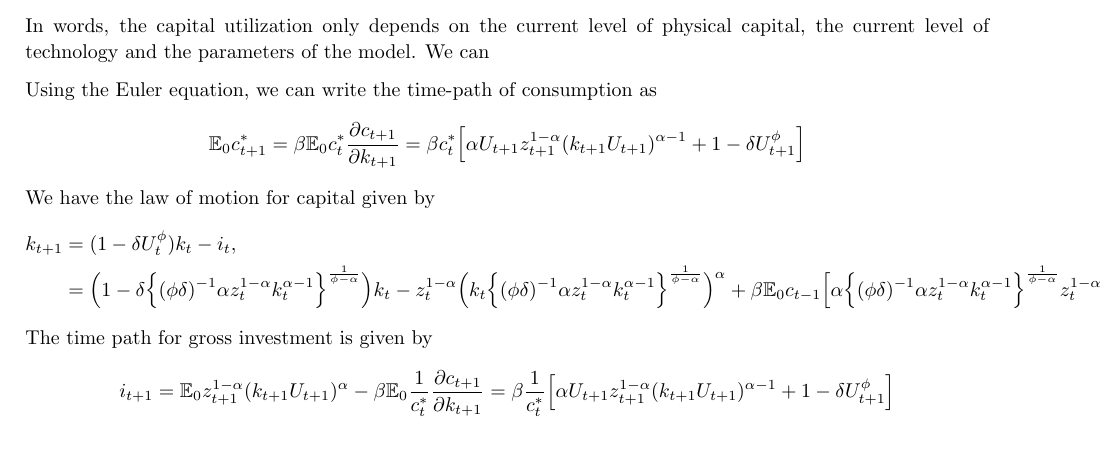
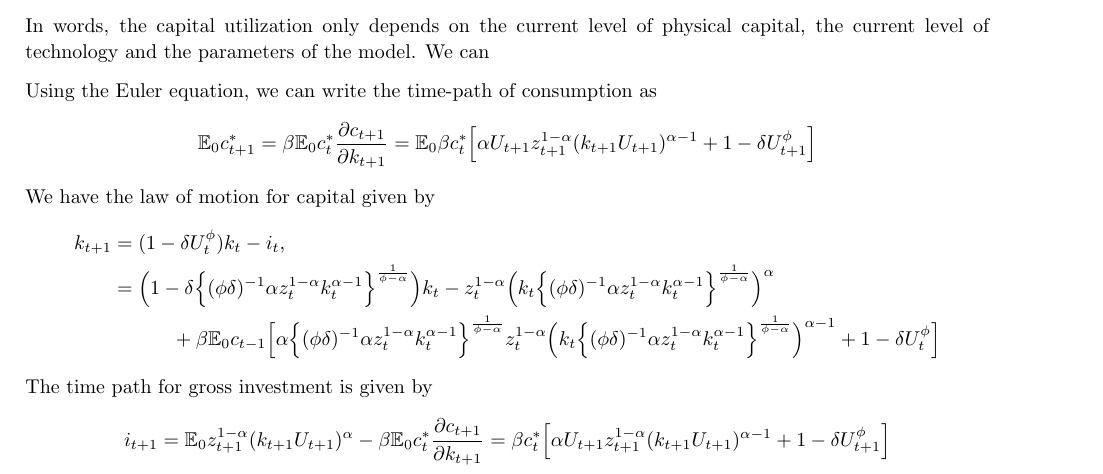
Before and after one commit to samuelhz96/dyn_macro_project_1, a LaTeX document (Project 1 - Notes.tex): part of page 5 of 6, cut so that both start at the same text, the shorter picture padded with empty space. Compiled offline with pdfLaTeX.

Commit message:
Add files via upload

```diff
--- a/Project 1 - Notes.tex
+++ b/Project 1 - Notes.tex
@@ -238,17 +238,18 @@ In words, the capital utilization only depends on the current level of physical
 
 Using the Euler equation, we can write the time-path of consumption as
 	\begin{align*}
-	\mathbb E_0 c_{t+1}^* = \beta \mathbb E_0 {c_{t}^*} \frac{\partial c_{t+1}}{\partial k_{t+1}} = \beta {c_t^*} \Big[ \alpha U_{t+1} z_{t+1}^{1-\alpha} (k_{t+1}U_{t+1})^{\alpha-1}+1-\delta U_{t+1}^\phi \Big]
+	\mathbb E_0 c_{t+1}^* = \beta \mathbb E_0 {c_{t}^*} \frac{\partial c_{t+1}}{\partial k_{t+1}} = \mathbb E_0\beta {c_t^*} \Big[ \alpha U_{t+1} z_{t+1}^{1-\alpha} (k_{t+1}U_{t+1})^{\alpha-1}+1-\delta U_{t+1}^\phi \Big]
 	\end{align*}
 We have the law of motion for capital given by
 	\begin{align*}
 	k_{t+1} 	&= (1-\delta U_t^\phi)k_t - i_t, \\
-				&= \Big(1-\delta \Big\{ (\phi \delta)^{-1}  \alpha z_t^{1-\alpha} k_t^{\alpha-1} \Big\}^{\frac{1}{\phi-\alpha}} \Big)k_t -  z_t^{1-\alpha}\Big(k_t \Big\{ (\phi \delta)^{-1}  \alpha z_t^{1-\alpha} k_t^{\alpha-1} \Big\}^{\frac{1}{\phi-\alpha}} \Big)^\alpha + \beta \mathbb E_0 {c_{t-1}}\Big[ \alpha \Big\{ (\phi \delta)^{-1}  \alpha z_t^{1-\alpha} k_t^{\alpha-1} \Big\}^{\frac{1}{\phi-\alpha}} z_t^{1-\alpha}\Big(k_t \Big\{ (\phi \delta)^{-1}  \alpha z_t^{1-\alpha} k_t^{\alpha-1} \Big\}^{\frac{1}{\phi-\alpha}} \Big)^{\alpha-1}+1-\delta U_t^\phi \Big]
+				&= \Big(1-\delta \Big\{ (\phi \delta)^{-1}  \alpha z_t^{1-\alpha} k_t^{\alpha-1} \Big\}^{\frac{1}{\phi-\alpha}} \Big)k_t -  z_t^{1-\alpha}\Big(k_t \Big\{ (\phi \delta)^{-1}  \alpha z_t^{1-\alpha} k_t^{\alpha-1} \Big\}^{\frac{1}{\phi-\alpha}} \Big)^\alpha  \\
+				&\quad\quad\quad + \beta \mathbb E_0 {c_{t-1}}\Big[ \alpha \Big\{ (\phi \delta)^{-1}  \alpha z_t^{1-\alpha} k_t^{\alpha-1} \Big\}^{\frac{1}{\phi-\alpha}} z_t^{1-\alpha}\Big(k_t \Big\{ (\phi \delta)^{-1}  \alpha z_t^{1-\alpha} k_t^{\alpha-1} \Big\}^{\frac{1}{\phi-\alpha}} \Big)^{\alpha-1}+1-\delta U_t^\phi \Big]
 	\end{align*}
 % we need expressions for $i_t = c_t - y_t$ in terms of capital!
 The time path for gross investment is given by
 	\begin{align*}
-	i_{t+1} = \mathbb E_0 z_{t+1}^{1-\alpha}(k_{t+1} U_{t+1})^\alpha - \beta \mathbb E_0 \frac{1}{c_{t}^*} \frac{\partial c_{t+1}}{\partial k_{t+1}} = \beta \frac{1}{c_t^*} \Big[ \alpha U_{t+1} z_{t+1}^{1-\alpha} (k_{t+1}U_{t+1})^{\alpha-1}+1-\delta U_{t+1}^\phi \Big]
+	i_{t+1} = \mathbb E_0 z_{t+1}^{1-\alpha}(k_{t+1} U_{t+1})^\alpha - \beta \mathbb E_0 {c_{t}^*} \frac{\partial c_{t+1}}{\partial k_{t+1}} = \beta {c_t^*} \Big[ \alpha U_{t+1} z_{t+1}^{1-\alpha} (k_{t+1}U_{t+1})^{\alpha-1}+1-\delta U_{t+1}^\phi \Big]
 	\end{align*}
 
 
```
Also changed, not shown: Project 1 - Notes.pdf, 1 other file.
